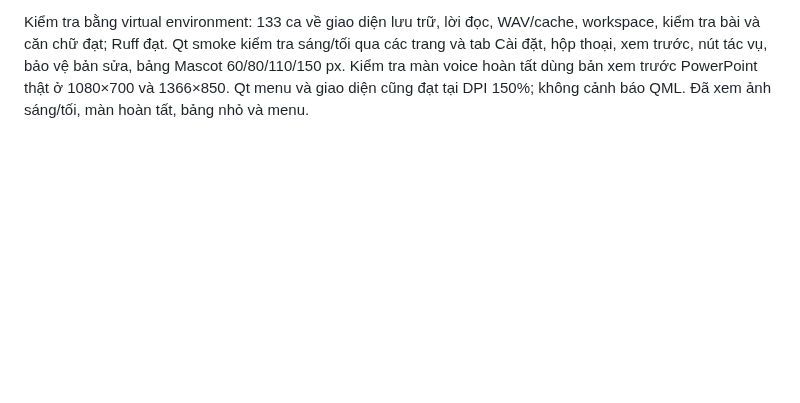
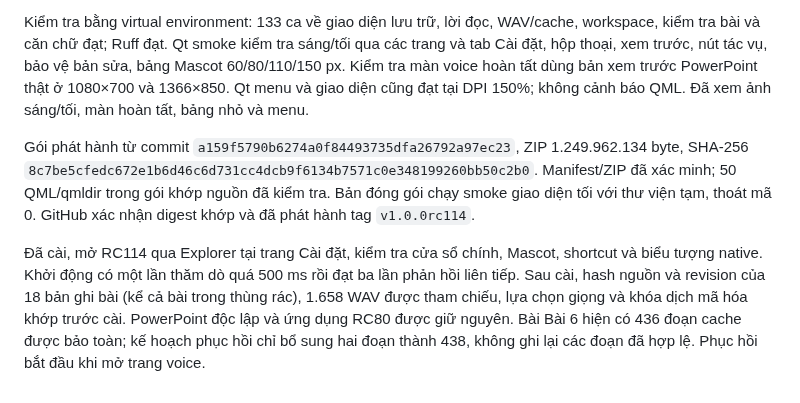
Before and after one commit to whitelotus-web/BiliClass, a Markdown page: docs/BUILD_RC114.md, the part around the change. GitHub-like rendering; blank space fills up the shorter version.

Commit message:
Record verified RC114 release and installation

```diff
--- a/docs/BUILD_RC114.md
+++ b/docs/BUILD_RC114.md
@@ -51,3 +51,19 @@ nút tác vụ, bảo vệ bản sửa, bảng Mascot 60/80/110/150 px. Kiểm t
 voice hoàn tất dùng bản xem trước PowerPoint thật ở 1080×700 và
 1366×850. Qt menu và giao diện cũng đạt tại DPI 150%; không cảnh báo
 QML. Đã xem ảnh sáng/tối, màn hoàn tất, bảng nhỏ và menu.
+
+Gói phát hành từ commit `a159f5790b6274a0f84493735dfa26792a97ec23`,
+ZIP 1.249.962.134 byte, SHA-256
+`8c7be5cfedc672e1b6d46c6d731cc4dcb9f6134b7571c0e348199260bb50c2b0`.
+Manifest/ZIP đã xác minh; 50 QML/qmldir trong gói khớp nguồn đã kiểm
+tra. Bản đóng gói chạy smoke giao diện tối với thư viện tạm, thoát mã 0.
+GitHub xác nhận digest khớp và đã phát hành tag `v1.0.0rc114`.
+
+Đã cài, mở RC114 qua Explorer tại trang Cài đặt, kiểm tra cửa sổ chính,
+Mascot, shortcut và biểu tượng native. Khởi động có một lần thăm dò
+quá 500 ms rồi đạt ba lần phản hồi liên tiếp. Sau cài, hash nguồn và
+revision của 18 bản ghi bài (kể cả bài trong thùng rác), 1.658 WAV được
+tham chiếu, lựa chọn giọng và khóa dịch mã hóa khớp trước cài. PowerPoint
+độc lập và ứng dụng RC80 được giữ nguyên. Bài Bài 6 hiện có 436 đoạn
+cache được bảo toàn; kế hoạch phục hồi chỉ bổ sung hai đoạn thành 438,
+không ghi lại các đoạn đã hợp lệ. Phục hồi bắt đầu khi mở trang voice.
```
